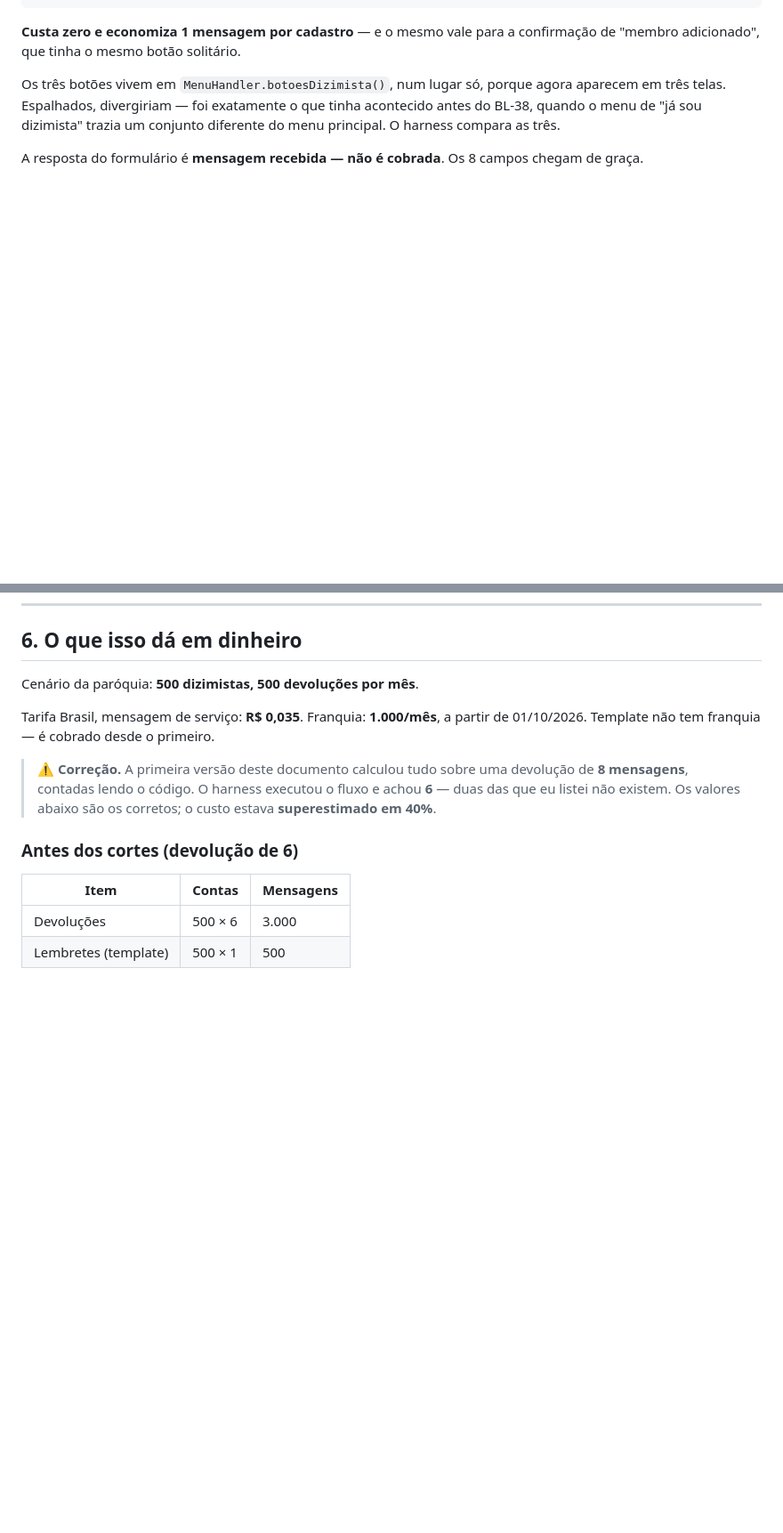
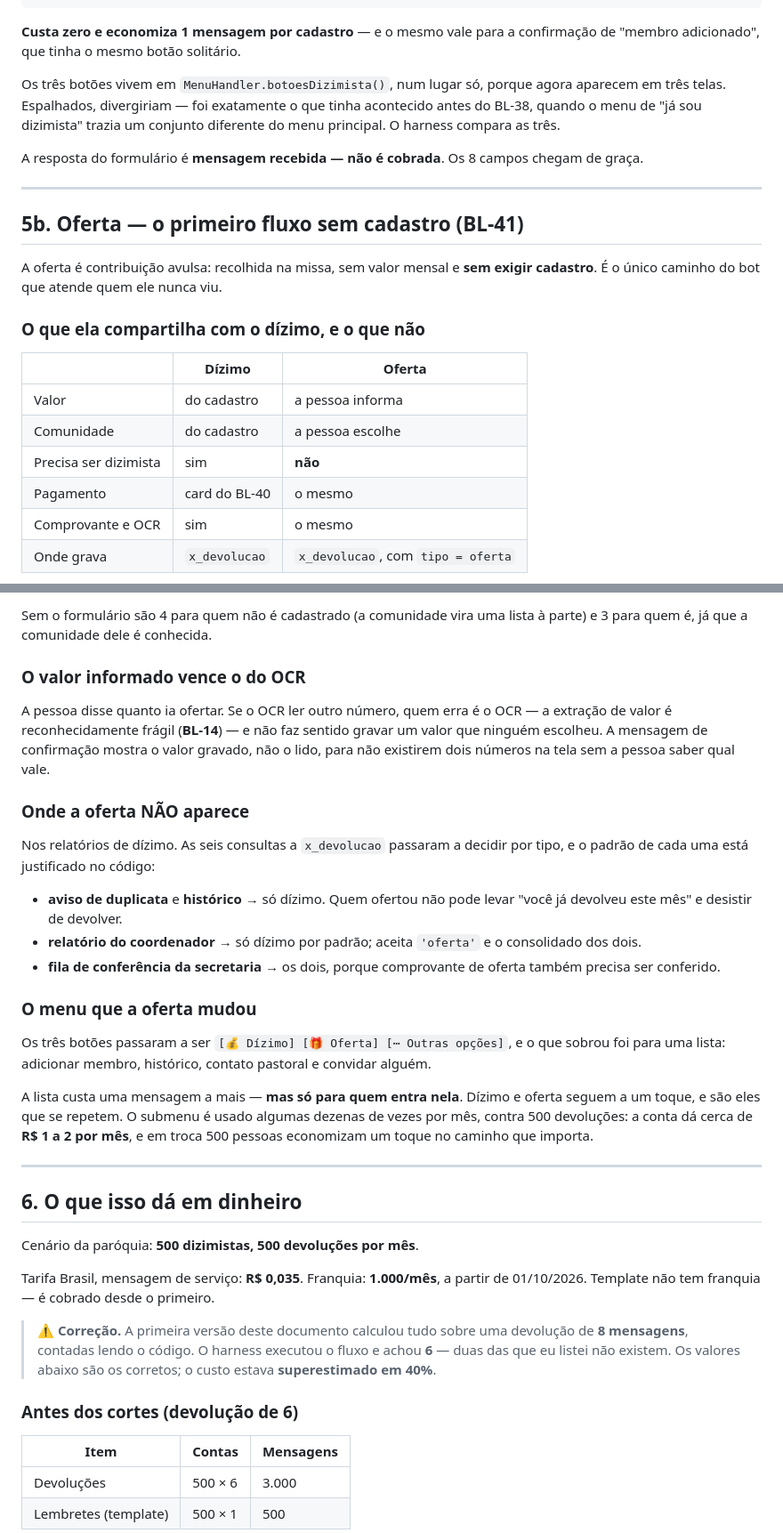
Before and after one commit to ewertonlvale/meu-dizimo-aparecida, a Markdown page: Documentação/FLUXOS.md, 2 parts joined by grey strips. Shown at 89% size. Drawn GitHub-style; blank space fills up the shorter version.

```diff
--- a/Documentação/FLUXOS.md
+++ b/Documentação/FLUXOS.md
@@ -356,3 +359,19 @@ chegam de graça.
 
 ---
 
+## 5b. Oferta — o primeiro fluxo sem cadastro (BL-41)
+
+A oferta é contribuição avulsa: recolhida na missa, sem valor mensal e **sem
+exigir cadastro**. É o único caminho do bot que atende quem ele nunca viu.
+
+### O que ela compartilha com o dízimo, e o que não
+
+| | Dízimo | Oferta |
+|---|---|---|
+| Valor | do cadastro | a pessoa informa |
+| Comunidade | do cadastro | a pessoa escolhe |
+| Precisa ser dizimista | sim | **não** |
+| Pagamento | card do BL-40 | o mesmo |
+| Comprovante e OCR | sim | o mesmo |
+| Onde grava | `x_devolucao` | `x_devolucao`, com `tipo = oferta` |
+
@@ -359,3 +392,39 @@ chegam de graça.
+Sem o formulário são 4 para quem não é cadastrado (a comunidade vira uma lista
+à parte) e 3 para quem é, já que a comunidade dele é conhecida.
+
+### O valor informado vence o do OCR
+
+A pessoa disse quanto ia ofertar. Se o OCR ler outro número, quem erra é o
+OCR — a extração de valor é reconhecidamente frágil (**BL-14**) — e não faz
+sentido gravar um valor que ninguém escolheu. A mensagem de confirmação mostra
+o valor gravado, não o lido, para não existirem dois números na tela sem a
+pessoa saber qual vale.
+
+### Onde a oferta NÃO aparece
+
+Nos relatórios de dízimo. As seis consultas a `x_devolucao` passaram a decidir
+por tipo, e o padrão de cada uma está justificado no código:
+
+- **aviso de duplicata** e **histórico** → só dízimo. Quem ofertou não pode
+  levar "você já devolveu este mês" e desistir de devolver.
+- **relatório do coordenador** → só dízimo por padrão; aceita `'oferta'` e o
+  consolidado dos dois.
+- **fila de conferência da secretaria** → os dois, porque comprovante de oferta
+  também precisa ser conferido.
+
+### O menu que a oferta mudou
+
+Os três botões passaram a ser `[💰 Dízimo] [🎁 Oferta] [⋯ Outras opções]`, e o
+que sobrou foi para uma lista: adicionar membro, histórico, contato pastoral e
+convidar alguém.
+
+A lista custa uma mensagem a mais — **mas só para quem entra nela**. Dízimo e
+oferta seguem a um toque, e são eles que se repetem. O submenu é usado algumas
+dezenas de vezes por mês, contra 500 devoluções: a conta dá cerca de **R$ 1 a 2
+por mês**, e em troca 500 pessoas economizam um toque no caminho que importa.
+
+---
+
 ## 6. O que isso dá em dinheiro
 
 Cenário da paróquia: **500 dizimistas, 500 devoluções por mês**.
```
Also changed, not shown: other parts of Documentação/FLUXOS.md (+17 -0 lines), Documentação/BACKLOG.md (+21 -1 lines).
